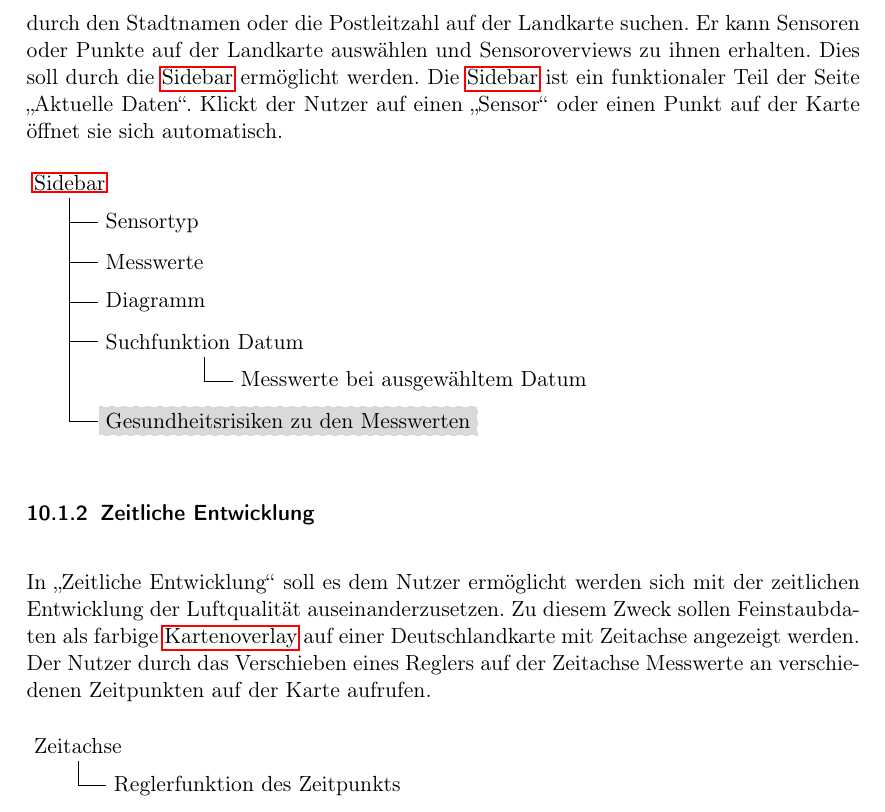
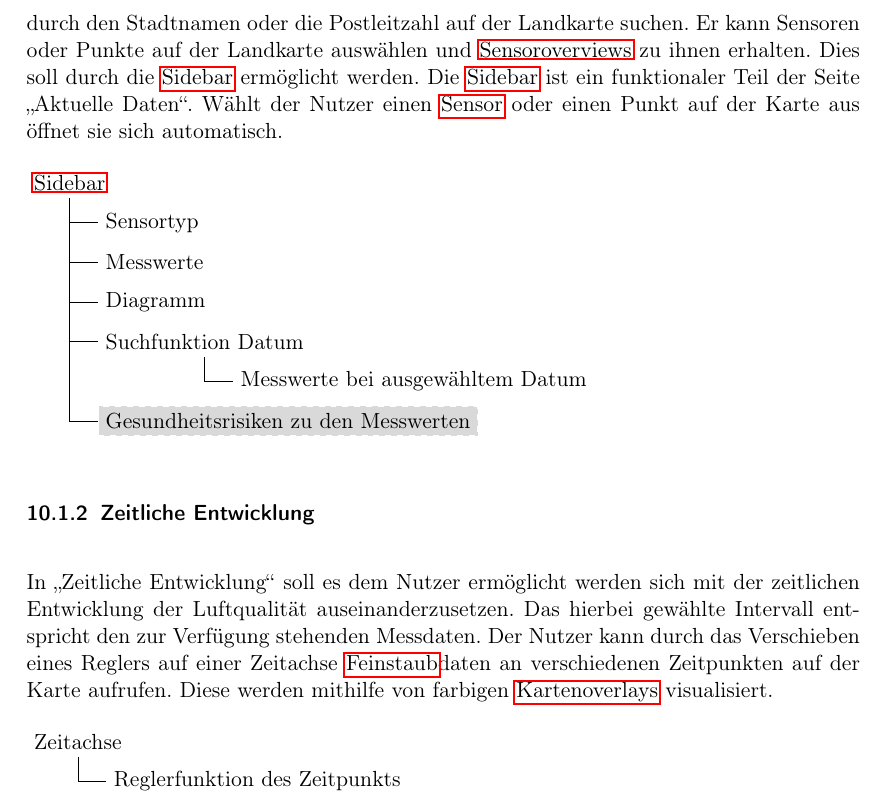
Before and after one commit to ys3d/PSE2020-Luftqualitaetsdaten-Pflichtenheft, a LaTeX document (scopeStatement.tex, which reads topics/ui.tex): part of page 20 of 37, cut so that both start at the same text. Compiled offline with pdfLaTeX.

Commit message:
Some more marks for glossary entries and changes as requested in the review.

```diff
--- a/topics/ui.tex
+++ b/topics/ui.tex
@@ -68,6 +68,6 @@ Er kann in der Toolbar auswählen welche \gls{Luftqualitaetsdaten} er mit farbig
 Dabei hat er die Auswahl zwischen Daten zu \gls{Feinstaub}, Lufttemperatur, Luftdruck und Luftfeuchtigkeit.
-Der Nutzer kann Städte durch den Stadtnamen oder die Postleitzahl auf der Landkarte suchen. Er kann Sensoren oder Punkte auf der Landkarte auswählen und Sensoroverviews zu ihnen erhalten. Dies soll durch die \gls{Sidebar} ermöglicht werden.
-Die \gls{Sidebar} ist ein funktionaler Teil der Seite \enquote{Aktuelle Daten}. Klickt der Nutzer auf einen \enquote{Sensor} oder einen Punkt auf der Karte öffnet sie sich automatisch.
+Der Nutzer kann Städte durch den Stadtnamen oder die Postleitzahl auf der Landkarte suchen. Er kann Sensoren oder Punkte auf der Landkarte auswählen und \glspl{Sensoroverview} zu ihnen erhalten. Dies soll durch die \gls{Sidebar} ermöglicht werden.
+Die \gls{Sidebar} ist ein funktionaler Teil der Seite \enquote{Aktuelle Daten}. Wählt der Nutzer einen \gls{Sensor} oder einen Punkt auf der Karte aus öffnet sie sich automatisch.
 
 \begin{tikzpicture}[%
 grow via three points={one child at (0.5,-0.7) and
@@ -87,10 +87,10 @@ child { node [optional] {Gesundheitsrisiken zu den Messwerten}};
 
 \subsubsection{Zeitliche Entwicklung}
 
-In \enquote{Zeitliche Entwicklung} soll es dem Nutzer ermöglicht werden sich mit der zeitlichen Entwicklung der Luftqualität auseinanderzusetzen.
-Zu diesem Zweck sollen Feinstaubdaten als farbige \gls{Kartenoverlay} auf einer Deutschlandkarte mit Zeitachse angezeigt werden.
-Der Nutzer durch das Verschieben eines Reglers auf der Zeitachse Messwerte an verschiedenen Zeitpunkten auf der Karte aufrufen.
-
+In \enquote{Zeitliche Entwicklung} soll es dem Nutzer ermöglicht werden sich mit der zeitlichen Entwicklung der Luftqualität auseinanderzusetzen. Das hierbei gewählte Intervall entspricht den zur Verfügung stehenden Messdaten.
+Der Nutzer kann durch das Verschieben eines Reglers auf einer Zeitachse \gls{Feinstaub}daten an verschiedenen Zeitpunkten auf der Karte aufrufen. Diese werden mithilfe von farbigen \glspl{Kartenoverlay} visualisiert.
+\\
+\\
 \begin{tikzpicture}[%
 grow via three points={one child at (0.5,-0.7) and
 	two children at (0.5,-0.7) and (0.5,-1.4)},
```
Also changed, not shown: topics/ui.tex (8 more changed lines).
